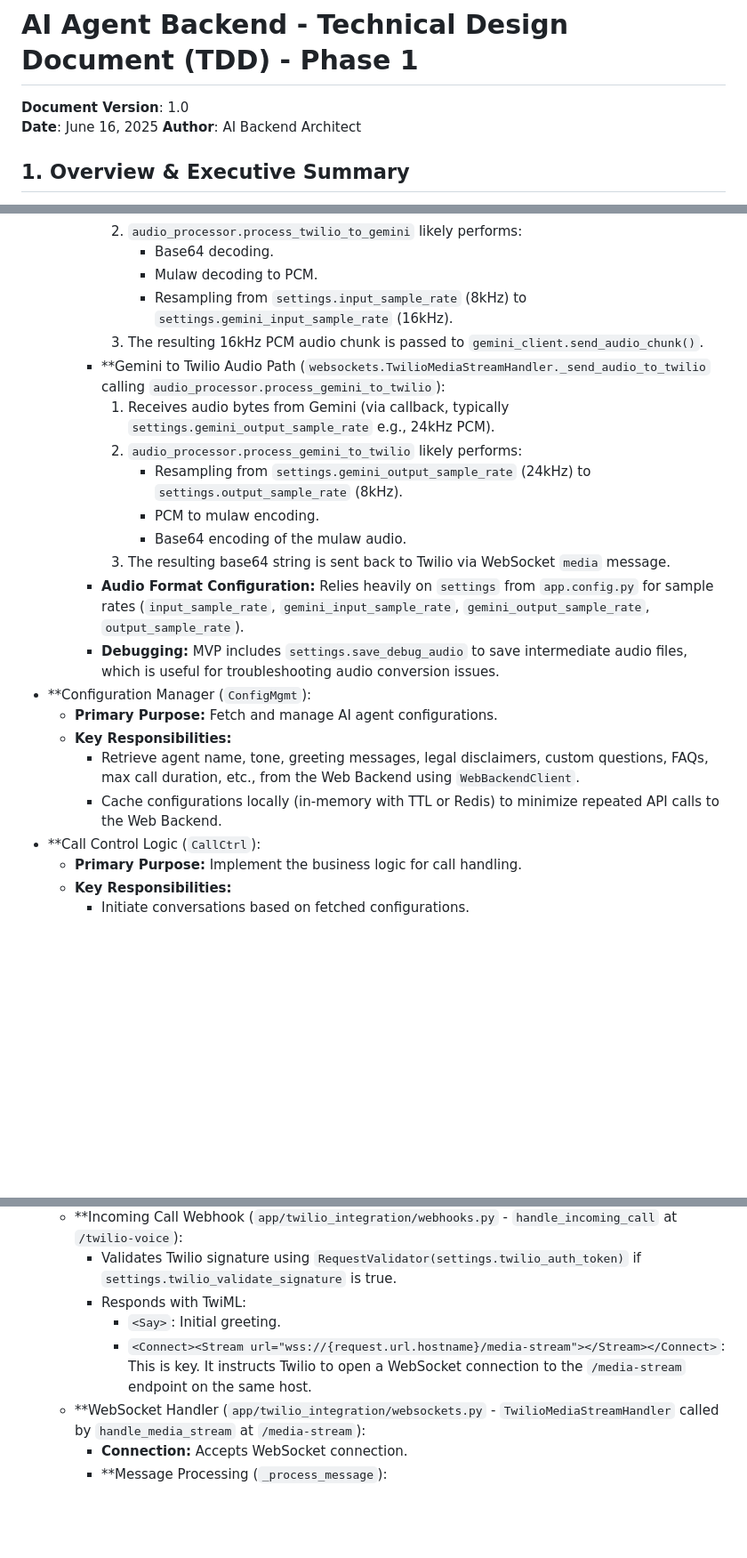
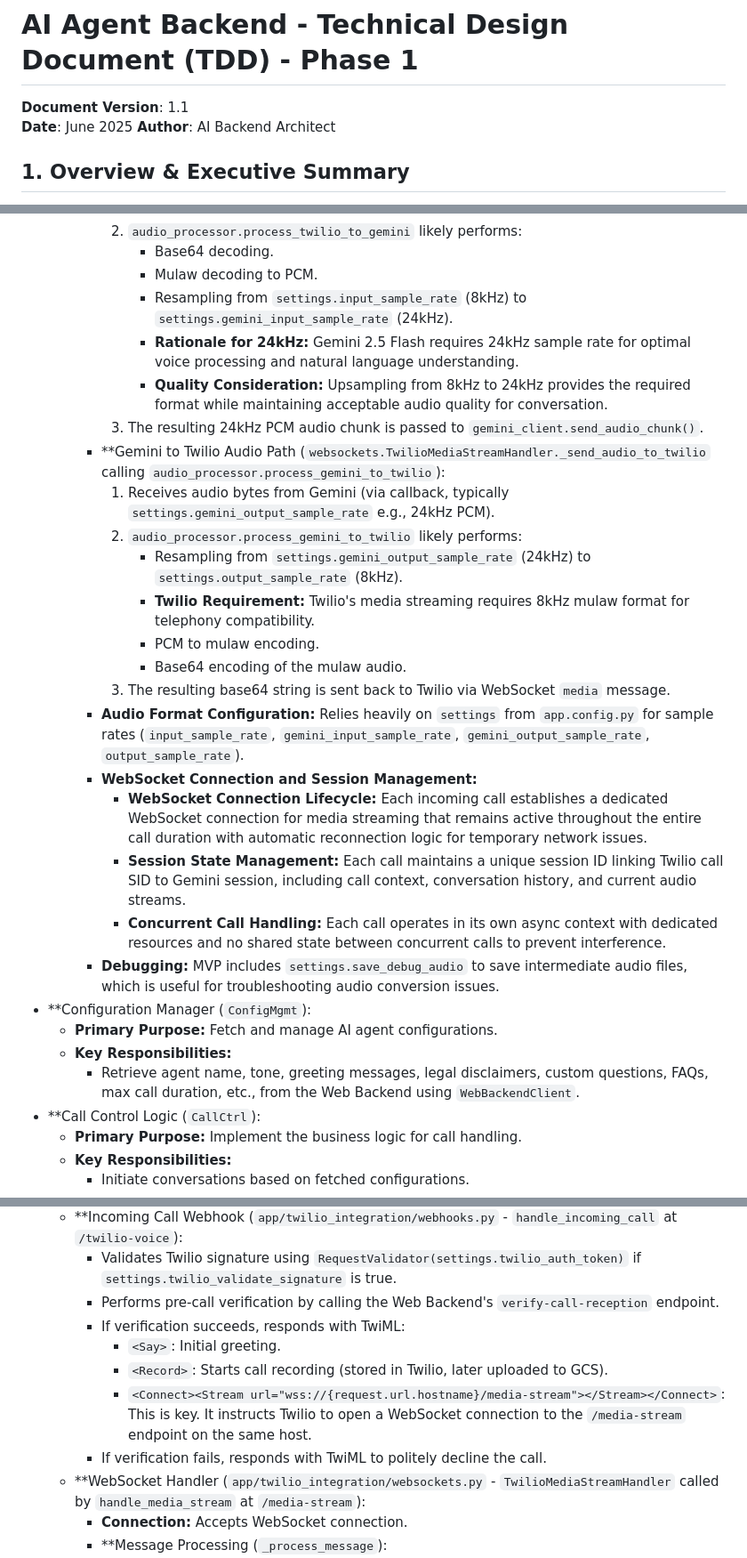
Before and after one commit to blicktz/gemini25live_twillio_call, a Markdown page: docs/aiagent_backend_docs/aiaigent_backend_TDD_phase1.md, 3 parts joined by grey strips. Shown: that part at 89% size. Drawn GitHub-style; blank space fills up the shorter version.

```diff
--- a/docs/aiagent_backend_docs/aiaigent_backend_TDD_phase1.md
+++ b/docs/aiagent_backend_docs/aiaigent_backend_TDD_phase1.md
@@ -1,7 +1,7 @@
 # AI Agent Backend - Technical Design Document (TDD) - Phase 1
 
-**Document Version**: 1.0
-**Date**: June 16, 2025
+**Document Version**: 1.1
+**Date**: June 2025
 **Author**: AI Backend Architect
 
 ## 1. Overview & Executive Summary
@@ -123,22 +122,28 @@ graph TD
             2.  `audio_processor.process_twilio_to_gemini` likely performs:
                 *   Base64 decoding.
                 *   Mulaw decoding to PCM.
-                *   Resampling from `settings.input_sample_rate` (8kHz) to `settings.gemini_input_sample_rate` (16kHz).
-            3.  The resulting 16kHz PCM audio chunk is passed to `gemini_client.send_audio_chunk()`.
+                *   Resampling from `settings.input_sample_rate` (8kHz) to `settings.gemini_input_sample_rate` (24kHz).
+                *   **Rationale for 24kHz:** Gemini 2.5 Flash requires 24kHz sample rate for optimal voice processing and natural language understanding.
+                *   **Quality Consideration:** Upsampling from 8kHz to 24kHz provides the required format while maintaining acceptable audio quality for conversation.
+            3.  The resulting 24kHz PCM audio chunk is passed to `gemini_client.send_audio_chunk()`.
         *   **Gemini to Twilio Audio Path (`websockets.TwilioMediaStreamHandler._send_audio_to_twilio` calling `audio_processor.process_gemini_to_twilio`):
             1.  Receives audio bytes from Gemini (via callback, typically `settings.gemini_output_sample_rate` e.g., 24kHz PCM).
             2.  `audio_processor.process_gemini_to_twilio` likely performs:
                 *   Resampling from `settings.gemini_output_sample_rate` (24kHz) to `settings.output_sample_rate` (8kHz).
+                *   **Twilio Requirement:** Twilio's media streaming requires 8kHz mulaw format for telephony compatibility.
                 *   PCM to mulaw encoding.
                 *   Base64 encoding of the mulaw audio.
             3.  The resulting base64 string is sent back to Twilio via WebSocket `media` message.
         *   **Audio Format Configuration:** Relies heavily on `settings` from `app.config.py` for sample rates (`input_sample_rate`, `gemini_input_sample_rate`, `gemini_output_sample_rate`, `output_sample_rate`).
+        *   **WebSocket Connection and Session Management:**
+            *   **WebSocket Connection Lifecycle:** Each incoming call establishes a dedicated WebSocket connection for media streaming that remains active throughout the entire call duration with automatic reconnection logic for temporary network issues.
+            *   **Session State Management:** Each call maintains a unique session ID linking Twilio call SID to Gemini session, including call context, conversation history, and current audio streams.
+            *   **Concurrent Call Handling:** Each call operates in its own async context with dedicated resources and no shared state between concurrent calls to prevent interference.
         *   **Debugging:** MVP includes `settings.save_debug_audio` to save intermediate audio files, which is useful for troubleshooting audio conversion issues.
 *   **Configuration Manager (`ConfigMgmt`):
     *   **Primary Purpose:** Fetch and manage AI agent configurations.
     *   **Key Responsibilities:**
         *   Retrieve agent name, tone, greeting messages, legal disclaimers, custom questions, FAQs, max call duration, etc., from the Web Backend using `WebBackendClient`.
-        *   Cache configurations locally (in-memory with TTL or Redis) to minimize repeated API calls to the Web Backend.
 *   **Call Control Logic (`CallCtrl`):
     *   **Primary Purpose:** Implement the business logic for call handling.
     *   **Key Responsibilities:**
@@ -422,9 +478,12 @@ These are defined in `webbackend_api_update_specification.md`. The AI Agent will
         *   `twilio_account_sid`, `twilio_auth_token`, `twilio_webhook_url` (optional), `twilio_validate_signature`.
     *   **Incoming Call Webhook (`app/twilio_integration/webhooks.py` - `handle_incoming_call` at `/twilio-voice`):
         *   Validates Twilio signature using `RequestValidator(settings.twilio_auth_token)` if `settings.twilio_validate_signature` is true.
-        *   Responds with TwiML:
+        *   Performs pre-call verification by calling the Web Backend's `verify-call-reception` endpoint.
+        *   If verification succeeds, responds with TwiML:
             *   `<Say>`: Initial greeting.
+            *   `<Record>`: Starts call recording (stored in Twilio, later uploaded to GCS).
             *   `<Connect><Stream url="wss://{request.url.hostname}/media-stream"></Stream></Connect>`: This is key. It instructs Twilio to open a WebSocket connection to the `/media-stream` endpoint on the same host.
+        *   If verification fails, responds with TwiML to politely decline the call.
     *   **WebSocket Handler (`app/twilio_integration/websockets.py` - `TwilioMediaStreamHandler` called by `handle_media_stream` at `/media-stream`):
         *   **Connection:** Accepts WebSocket connection.
         *   **Message Processing (`_process_message`):
```
Also changed, not shown: other parts of docs/aiagent_backend_docs/aiaigent_backend_TDD_phase1.md (+84 -21 lines), 2 other files.
